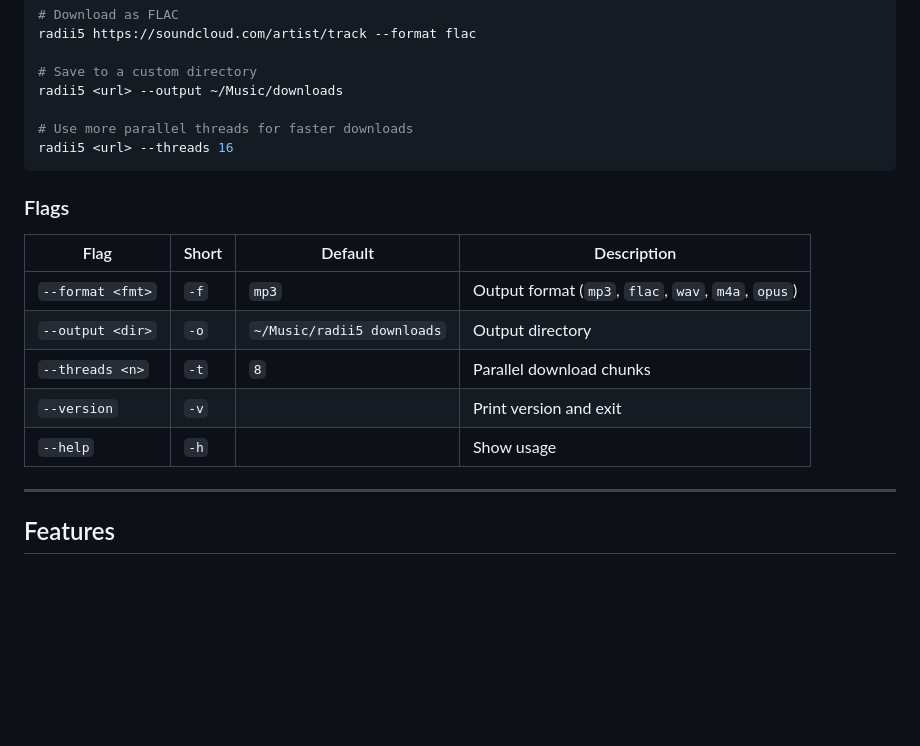
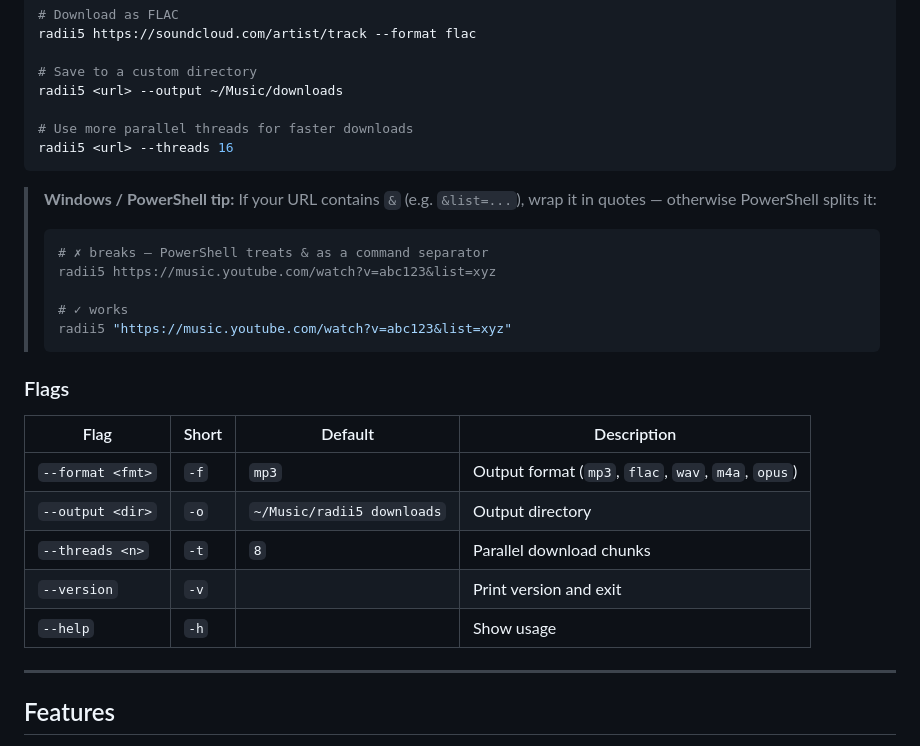
Before and after one commit to radii5/music, a Markdown page: README.md, the part around one of its changes. GitHub-like rendering; blank space fills up the shorter version.

````diff
--- a/README.md
+++ b/README.md
@@ -75,15 +82,24 @@ radii5 <url> --output ~/Music/downloads
 radii5 <url> --threads 16
 ```
 
+> **Windows / PowerShell tip:** If your URL contains `&` (e.g. `&list=...`), wrap it in quotes — otherwise PowerShell splits it:
+> ```powershell
+> # ✗ breaks — PowerShell treats & as a command separator
+> radii5 https://music.youtube.com/watch?v=abc123&list=xyz
+>
+> # ✓ works
+> radii5 "https://music.youtube.com/watch?v=abc123&list=xyz"
+> ```
+
 ### Flags
 
-| Flag                  | Short | Default                       | Description                        |
-|-----------------------|-------|-------------------------------|------------------------------------|
-| `--format <fmt>`      | `-f`  | `mp3`                         | Output format (`mp3`, `flac`, `wav`, `m4a`, `opus`) |
-| `--output <dir>`      | `-o`  | `~/Music/radii5 downloads`    | Output directory                   |
-| `--threads <n>`       | `-t`  | `8`                           | Parallel download chunks           |
-| `--version`           | `-v`  |                               | Print version and exit             |
-| `--help`              | `-h`  |                               | Show usage                         |
+| Flag             | Short | Default                    | Description                                         |
+|------------------|-------|----------------------------|-----------------------------------------------------|
+| `--format <fmt>` | `-f`  | `mp3`                      | Output format (`mp3`, `flac`, `wav`, `m4a`, `opus`) |
+| `--output <dir>` | `-o`  | `~/Music/radii5 downloads` | Output directory                                    |
+| `--threads <n>`  | `-t`  | `8`                        | Parallel download chunks                            |
+| `--version`      | `-v`  |                            | Print version and exit                              |
+| `--help`         | `-h`  |                            | Show usage                                          |
 
 ---
 
````
Also changed, not shown: other parts of README.md (+38 -31 lines).
